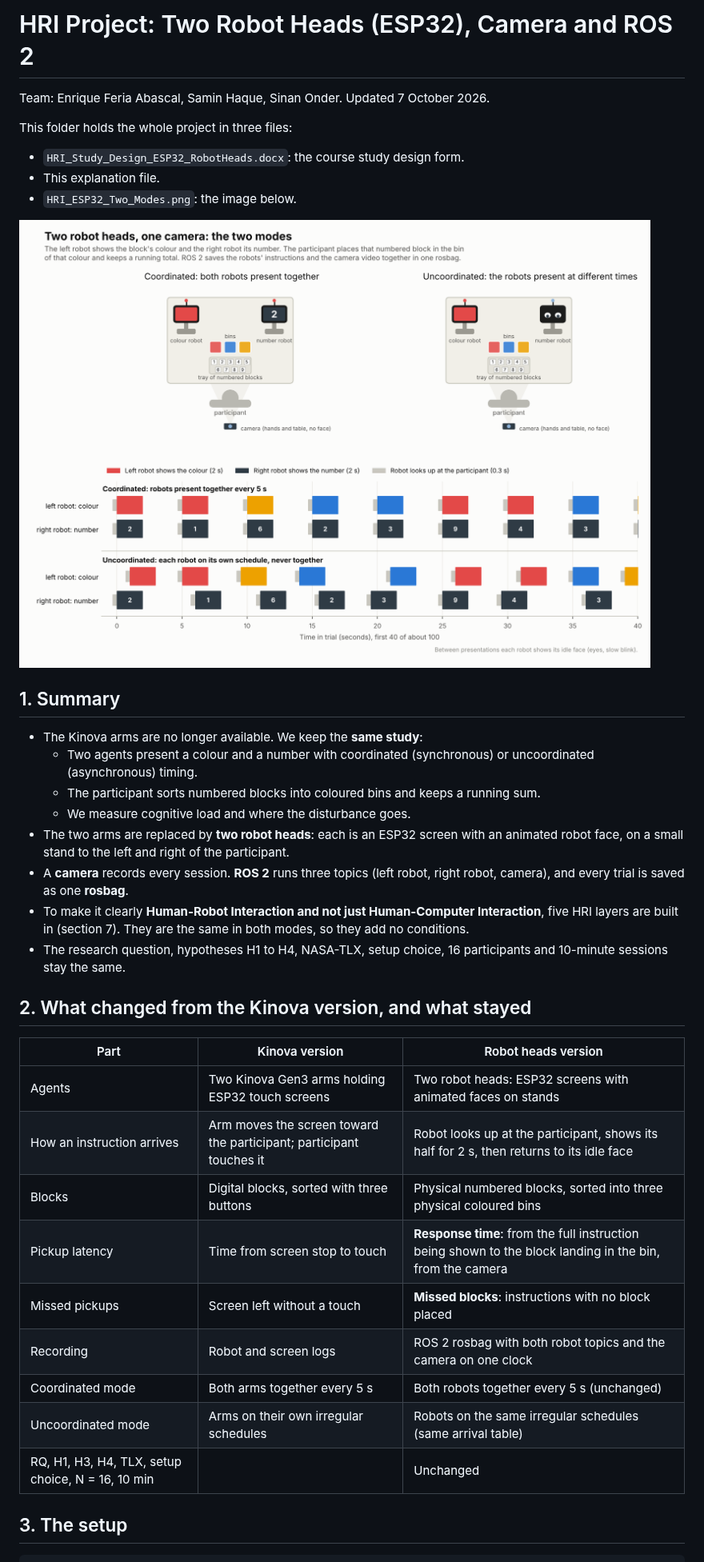
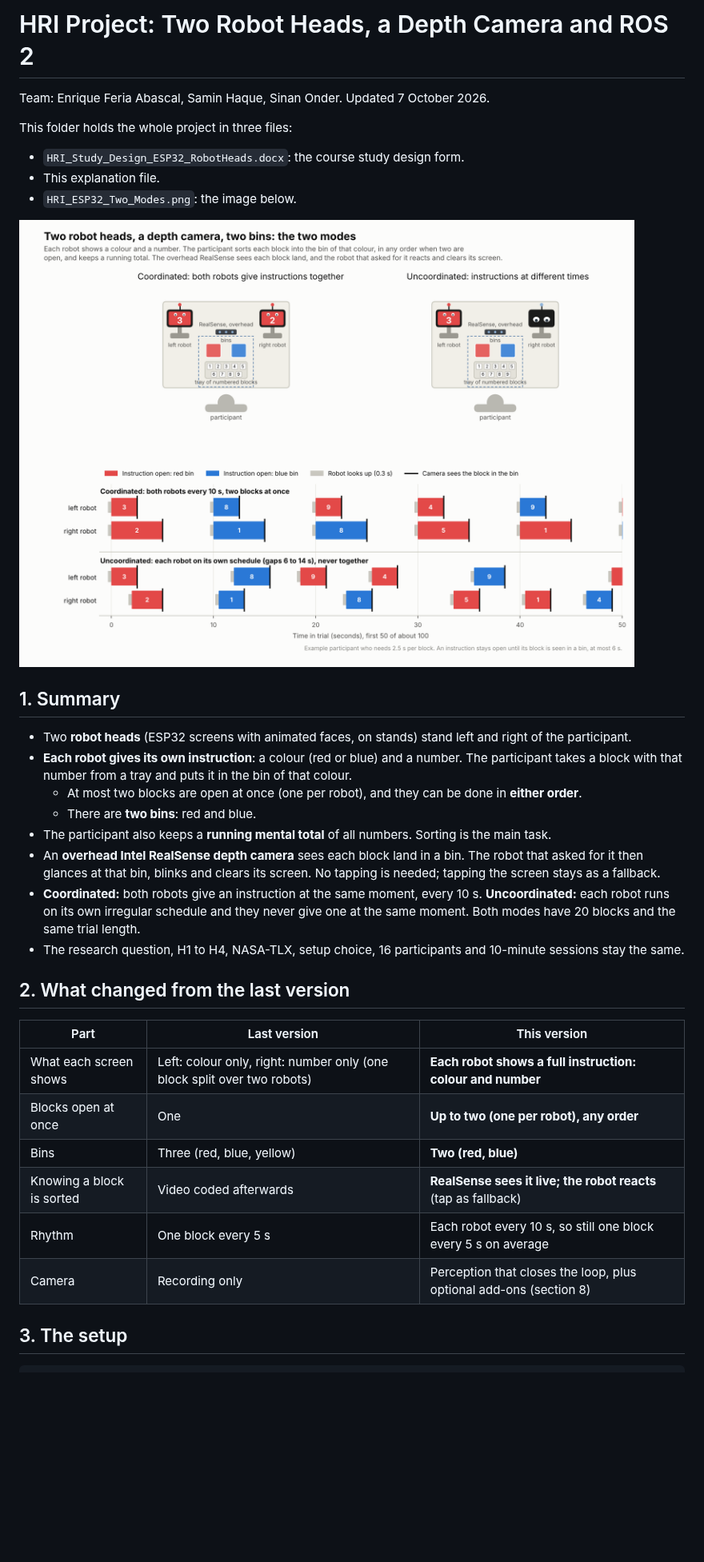
Before and after one commit to haque55/hri_overload_task, a Markdown page: HRI_ESP32_Study/HRI_ESP32_Project_Explanation.md, the part around one of its changes. Shown at 80% size. Rendered like a GitHub page; pictures changed too: HRI_ESP32_Study/HRI_ESP32_Two_Modes.png; blank space fills up the shorter version.

```diff
--- a/HRI_ESP32_Study/HRI_ESP32_Project_Explanation.md
+++ b/HRI_ESP32_Study/HRI_ESP32_Project_Explanation.md
@@ -1,4 +1,4 @@
-# HRI Project: Two Robot Heads (ESP32), Camera and ROS 2
+# HRI Project: Two Robot Heads, a Depth Camera and ROS 2
 
 Team: Enrique Feria Abascal, Samin Haque, Sinan Onder. Updated 7 October 2026.
 
@@ -11,28 +11,25 @@ This folder holds the whole project in three files:
 
 ## 1. Summary
 
-- The Kinova arms are no longer available. We keep the **same study**:
-  - Two agents present a colour and a number with coordinated (synchronous) or uncoordinated (asynchronous) timing.
-  - The participant sorts numbered blocks into coloured bins and keeps a running sum.
-  - We measure cognitive load and where the disturbance goes.
-- The two arms are replaced by **two robot heads**: each is an ESP32 screen with an animated robot face, on a small stand to the left and right of the participant.
-- A **camera** records every session. **ROS 2** runs three topics (left robot, right robot, camera), and every trial is saved as one **rosbag**.
-- To make it clearly **Human-Robot Interaction and not just Human-Computer Interaction**, five HRI layers are built in (section 7). They are the same in both modes, so they add no conditions.
-- The research question, hypotheses H1 to H4, NASA-TLX, setup choice, 16 participants and 10-minute sessions stay the same.
+- Two **robot heads** (ESP32 screens with animated faces, on stands) stand left and right of the participant.
+- **Each robot gives its own instruction**: a colour (red or blue) and a number. The participant takes a block with that number from a tray and puts it in the bin of that colour.
+  - At most two blocks are open at once (one per robot), and they can be done in **either order**.
+  - There are **two bins**: red and blue.
+- The participant also keeps a **running mental total** of all numbers. Sorting is the main task.
+- An **overhead Intel RealSense depth camera** sees each block land in a bin. The robot that asked for it then glances at that bin, blinks and clears its screen. No tapping is needed; tapping the screen stays as a fallback.
+- **Coordinated:** both robots give an instruction at the same moment, every 10 s. **Uncoordinated:** each robot runs on its own irregular schedule and they never give one at the same moment. Both modes have 20 blocks and the same trial length.
+- The research question, H1 to H4, NASA-TLX, setup choice, 16 participants and 10-minute sessions stay the same.
 
-## 2. What changed from the Kinova version, and what stayed
+## 2. What changed from the last version
 
-| Part | Kinova version | Robot heads version |
+| Part | Last version | This version |
 |---|---|---|
-| Agents | Two Kinova Gen3 arms holding ESP32 touch screens | Two robot heads: ESP32 screens with animated faces on stands |
-| How an instruction arrives | Arm moves the screen toward the participant; participant touches it | Robot looks up at the participant, shows its half for 2 s, then returns to its idle face |
-| Blocks | Digital blocks, sorted with three buttons | Physical numbered blocks, sorted into three physical coloured bins |
-| Pickup latency | Time from screen stop to touch | **Response time**: from the full instruction being shown to the block landing in the bin, from the camera |
-| Missed pickups | Screen left without a touch | **Missed blocks**: instructions with no block placed |
-| Recording | Robot and screen logs | ROS 2 rosbag with both robot topics and the camera on one clock |
-| Coordinated mode | Both arms together every 5 s | Both robots together every 5 s (unchanged) |
-| Uncoordinated mode | Arms on their own irregular schedules | Robots on the same irregular schedules (same arrival table) |
-| RQ, H1, H3, H4, TLX, setup choice, N = 16, 10 min | | Unchanged |
+| What each screen shows | Left: colour only, right: number only (one block split over two robots) | **Each robot shows a full instruction: colour and number** |
+| Blocks open at once | One | **Up to two (one per robot), any order** |
+| Bins | Three (red, blue, yellow) | **Two (red, blue)** |
+| Knowing a block is sorted | Video coded afterwards | **RealSense sees it live; the robot reacts** (tap as fallback) |
+| Rhythm | One block every 5 s | Each robot every 10 s, so still one block every 5 s on average |
+| Camera | Recording only | Perception that closes the loop, plus optional add-ons (section 8) |
 
 ## 3. The setup
 
```
Also changed, not shown: other parts of HRI_ESP32_Study/HRI_ESP32_Project_Explanation.md (+176 -134 lines), 1 other file.
